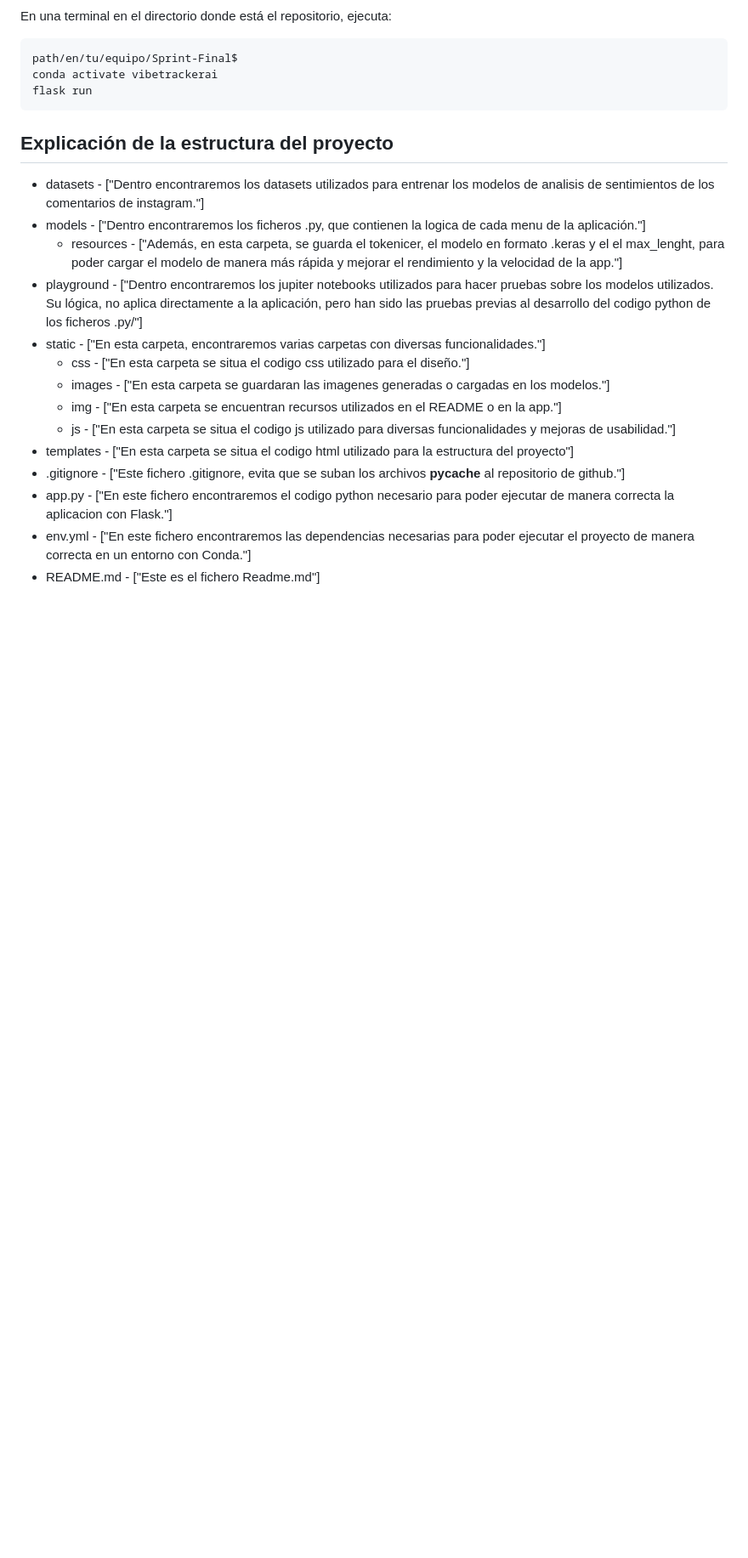
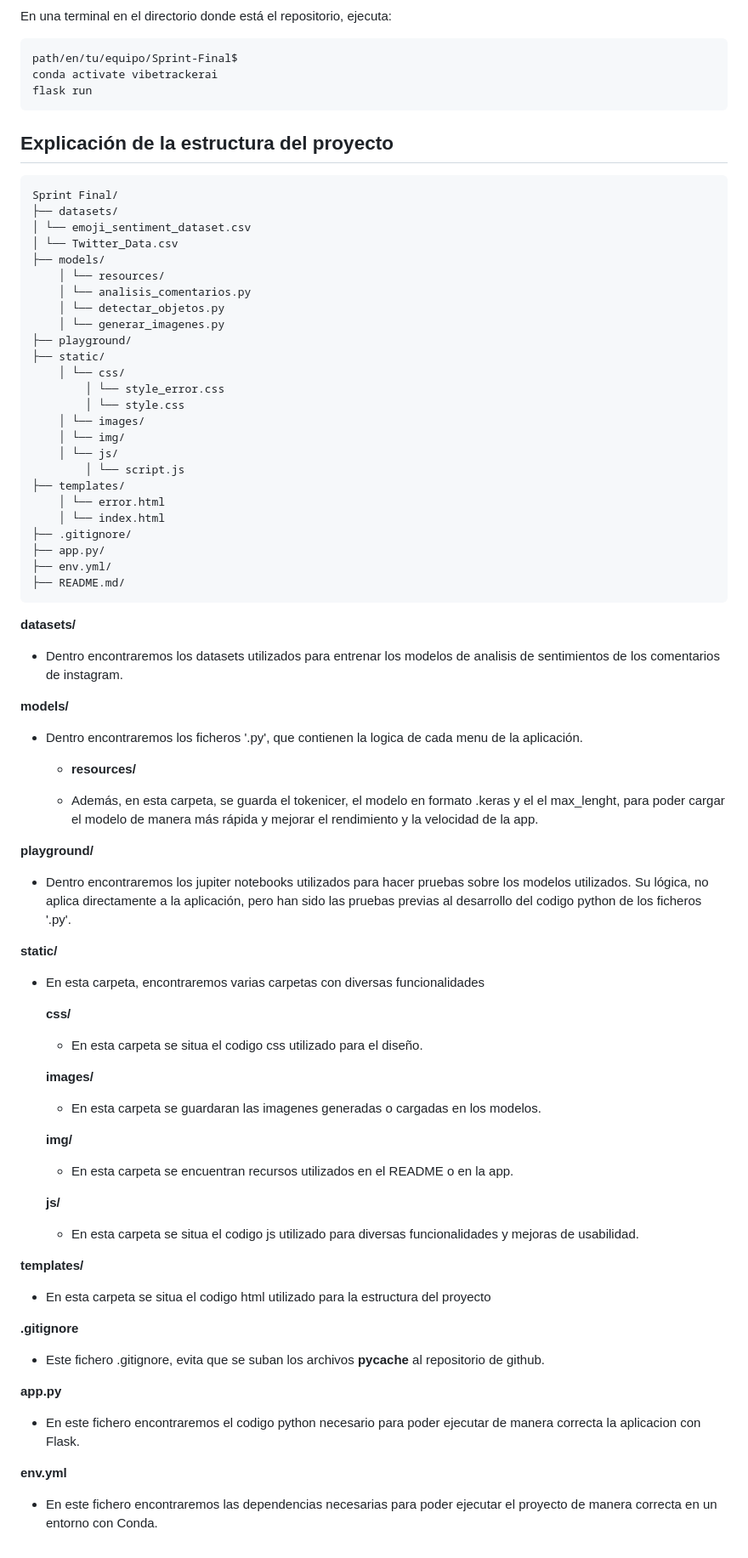
Before and after one commit to hugo-cordoba/Bootcamp-IA, a Markdown page: Sprint Final/README.md, the part around the change. Shown at 85% size. Rendered like a GitHub page; blank space fills up the shorter version.

Commit message:
[UPD] readme

````diff
--- a/Sprint Final/README.md
+++ b/Sprint Final/README.md
@@ -181,17 +181,83 @@ flask run
 
 ## Explicación de la estructura del proyecto
 
-- datasets - ["Dentro encontraremos los datasets utilizados para entrenar los modelos de analisis de sentimientos de los comentarios de instagram."]
-- models - ["Dentro encontraremos los ficheros .py, que contienen la logica de cada menu de la aplicación."]
-    - resources - ["Además, en esta carpeta, se guarda el tokenicer, el modelo en formato .keras y el el max_lenght, para poder cargar el modelo de manera más rápida y mejorar el rendimiento y la velocidad de la app."]
-- playground - ["Dentro encontraremos los jupiter notebooks utilizados para hacer pruebas sobre los modelos utilizados. Su lógica, no aplica directamente a la aplicación, pero han sido las pruebas previas al desarrollo del codigo python de los ficheros .py/"]
-- static - ["En esta carpeta, encontraremos varias carpetas con diversas funcionalidades."]
-    - css - ["En esta carpeta se situa el codigo css utilizado para el diseño."]
-    - images - ["En esta carpeta se guardaran las imagenes generadas o cargadas en los modelos."]
-    - img - ["En esta carpeta se encuentran recursos utilizados en el README o en la app."]
-    - js - ["En esta carpeta se situa el codigo js utilizado para diversas funcionalidades y mejoras de usabilidad."]
-- templates - ["En esta carpeta se situa el codigo html utilizado para la estructura del proyecto"]
-- .gitignore - ["Este fichero .gitignore, evita que se suban los archivos __pycache__ al repositorio de github."]
-- app.py - ["En este fichero encontraremos el codigo python necesario para poder ejecutar de manera correcta la aplicacion con Flask."]
-- env.yml - ["En este fichero encontraremos las dependencias necesarias para poder ejecutar el proyecto de manera correcta en un entorno con Conda."]
-- README.md - ["Este es el fichero Readme.md"]
+```
+Sprint Final/
+├── datasets/
+│ └── emoji_sentiment_dataset.csv
+│ └── Twitter_Data.csv
+├── models/
+    │ └── resources/
+    │ └── analisis_comentarios.py
+    │ └── detectar_objetos.py
+    │ └── generar_imagenes.py
+├── playground/
+├── static/
+    │ └── css/
+        │ └── style_error.css
+        │ └── style.css
+    │ └── images/
+    │ └── img/
+    │ └── js/
+        │ └── script.js
+├── templates/
+    │ └── error.html
+    │ └── index.html
+├── .gitignore/
+├── app.py/
+├── env.yml/
+├── README.md/
+```
+
+**datasets/**
+
+- Dentro encontraremos los datasets utilizados para entrenar los modelos de analisis de sentimientos de los comentarios de instagram.
+
+**models/**
+
+- Dentro encontraremos los ficheros '.py', que contienen la logica de cada menu de la aplicación.
+
+    - **resources/**
+
+    - Además, en esta carpeta, se guarda el tokenicer, el modelo en formato .keras y el el max_lenght, para poder cargar el modelo de manera más rápida y mejorar el rendimiento y la velocidad de la app.
+
+**playground/**
+
+- Dentro encontraremos los jupiter notebooks utilizados para hacer pruebas sobre los modelos utilizados. Su lógica, no aplica directamente a la aplicación, pero han sido las pruebas previas al desarrollo del codigo python de los ficheros '.py'.
+
+**static/**
+
+- En esta carpeta, encontraremos varias carpetas con diversas funcionalidades
+
+    **css/**
+
+    - En esta carpeta se situa el codigo css utilizado para el diseño.
+
+
+    **images/**
+
+    - En esta carpeta se guardaran las imagenes generadas o cargadas en los modelos.
+
+    **img/**
+
+    - En esta carpeta se encuentran recursos utilizados en el README o en la app.
+
+    **js/**
+
+    - En esta carpeta se situa el codigo js utilizado para diversas funcionalidades y mejoras de usabilidad.
+
+**templates/**
+
+- En esta carpeta se situa el codigo html utilizado para la estructura del proyecto
+
+**.gitignore**
+
+- Este fichero .gitignore, evita que se suban los archivos __pycache__ al repositorio de github.
+
+**app.py**
+
+- En este fichero encontraremos el codigo python necesario para poder ejecutar de manera correcta la aplicacion con Flask.
+
+**env.yml**
+
+- En este fichero encontraremos las dependencias necesarias para poder ejecutar el proyecto de manera correcta en un entorno con Conda.
````
